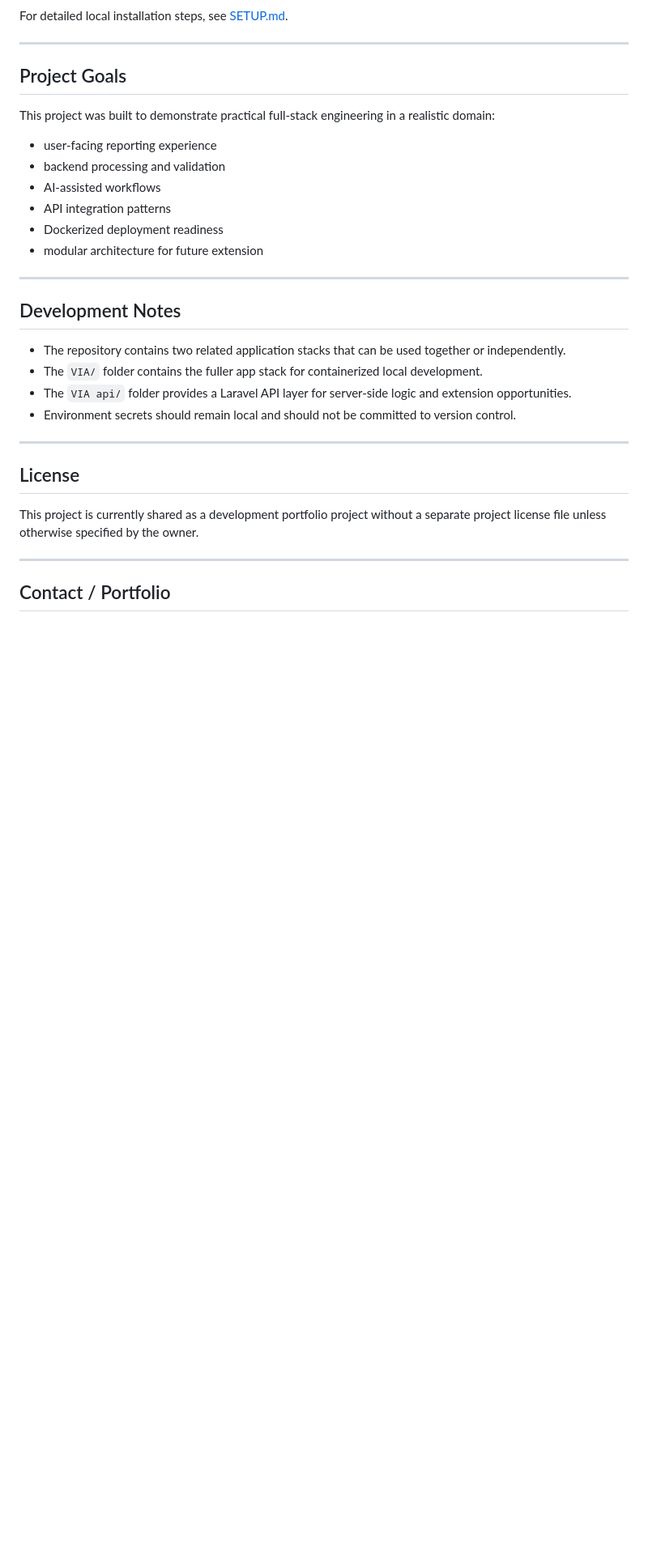
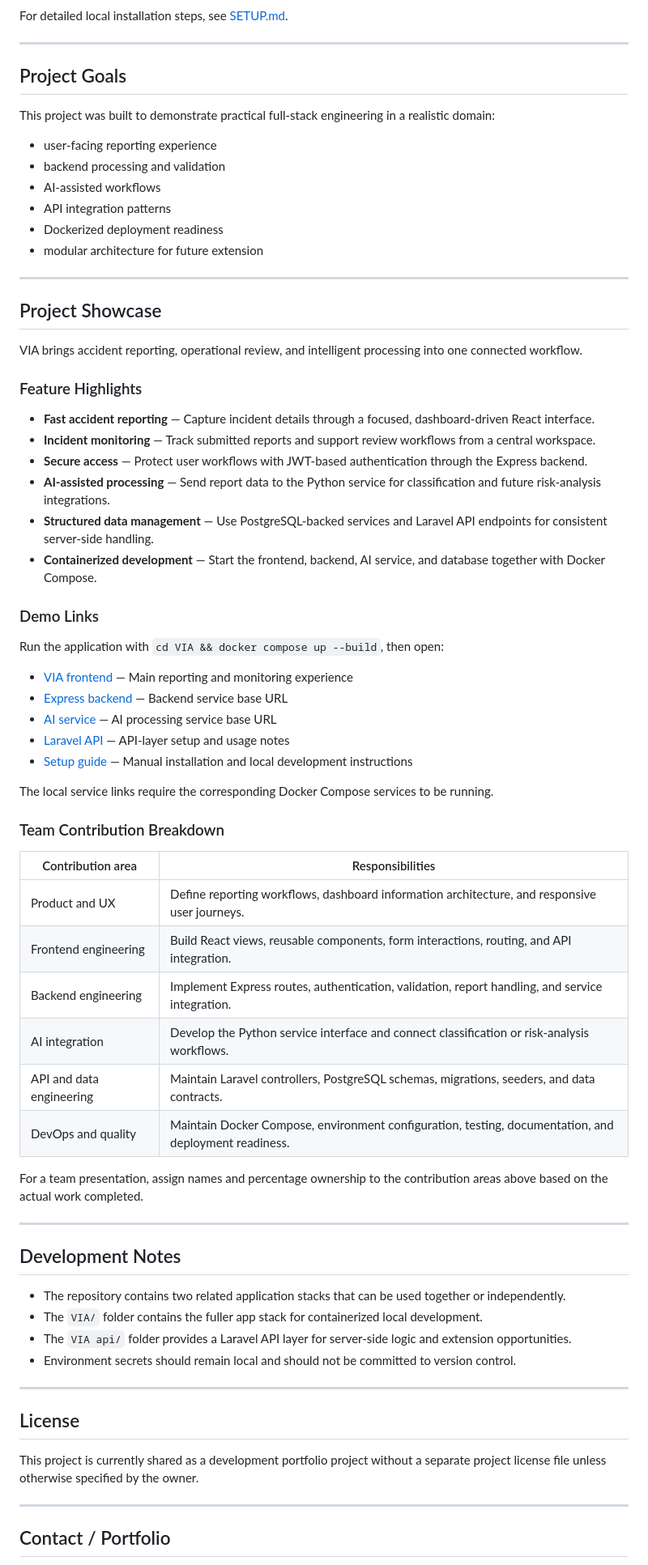
Before and after one commit to BSM1334/VIA, a Markdown page: README.md, the part around the change. Shown at 81% size. GitHub-like rendering; blank space fills up the shorter version.

```diff
--- a/README.md
+++ b/README.md
@@ -159,6 +159,46 @@ This project was built to demonstrate practical full-stack engineering in a real
 
 ---
 
+## Project Showcase
+
+VIA brings accident reporting, operational review, and intelligent processing into one connected workflow.
+
+### Feature Highlights
+
+- **Fast accident reporting** — Capture incident details through a focused, dashboard-driven React interface.
+- **Incident monitoring** — Track submitted reports and support review workflows from a central workspace.
+- **Secure access** — Protect user workflows with JWT-based authentication through the Express backend.
+- **AI-assisted processing** — Send report data to the Python service for classification and future risk-analysis integrations.
+- **Structured data management** — Use PostgreSQL-backed services and Laravel API endpoints for consistent server-side handling.
+- **Containerized development** — Start the frontend, backend, AI service, and database together with Docker Compose.
+
+### Demo Links
+
+Run the application with `cd VIA && docker compose up --build`, then open:
+
+- [VIA frontend](http://localhost:3000) — Main reporting and monitoring experience
+- [Express backend](http://localhost:4000) — Backend service base URL
+- [AI service](http://localhost:5000) — AI processing service base URL
+- [Laravel API](VIA%20api/README.md) — API-layer setup and usage notes
+- [Setup guide](SETUP.md) — Manual installation and local development instructions
+
+The local service links require the corresponding Docker Compose services to be running.
+
+### Team Contribution Breakdown
+
+| Contribution area        | Responsibilities                                                                                      |
+| ------------------------ | ----------------------------------------------------------------------------------------------------- |
+| Product and UX           | Define reporting workflows, dashboard information architecture, and responsive user journeys.         |
+| Frontend engineering     | Build React views, reusable components, form interactions, routing, and API integration.              |
+| Backend engineering      | Implement Express routes, authentication, validation, report handling, and service integration.       |
+| AI integration           | Develop the Python service interface and connect classification or risk-analysis workflows.           |
+| API and data engineering | Maintain Laravel controllers, PostgreSQL schemas, migrations, seeders, and data contracts.            |
+| DevOps and quality       | Maintain Docker Compose, environment configuration, testing, documentation, and deployment readiness. |
+
+For a team presentation, assign names and percentage ownership to the contribution areas above based on the actual work completed.
+
+---
+
 ## Development Notes
 
 - The repository contains two related application stacks that can be used together or independently.
```
